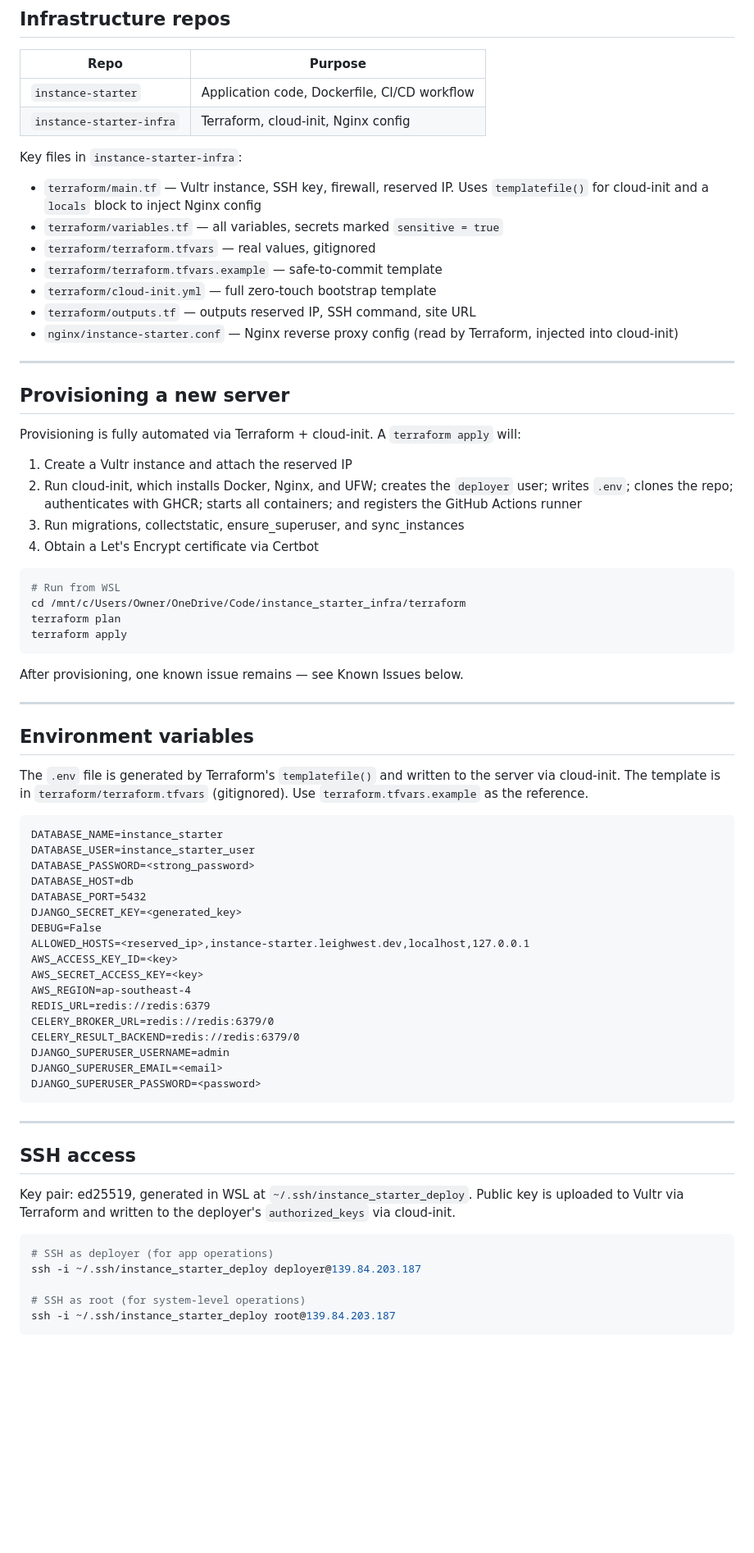
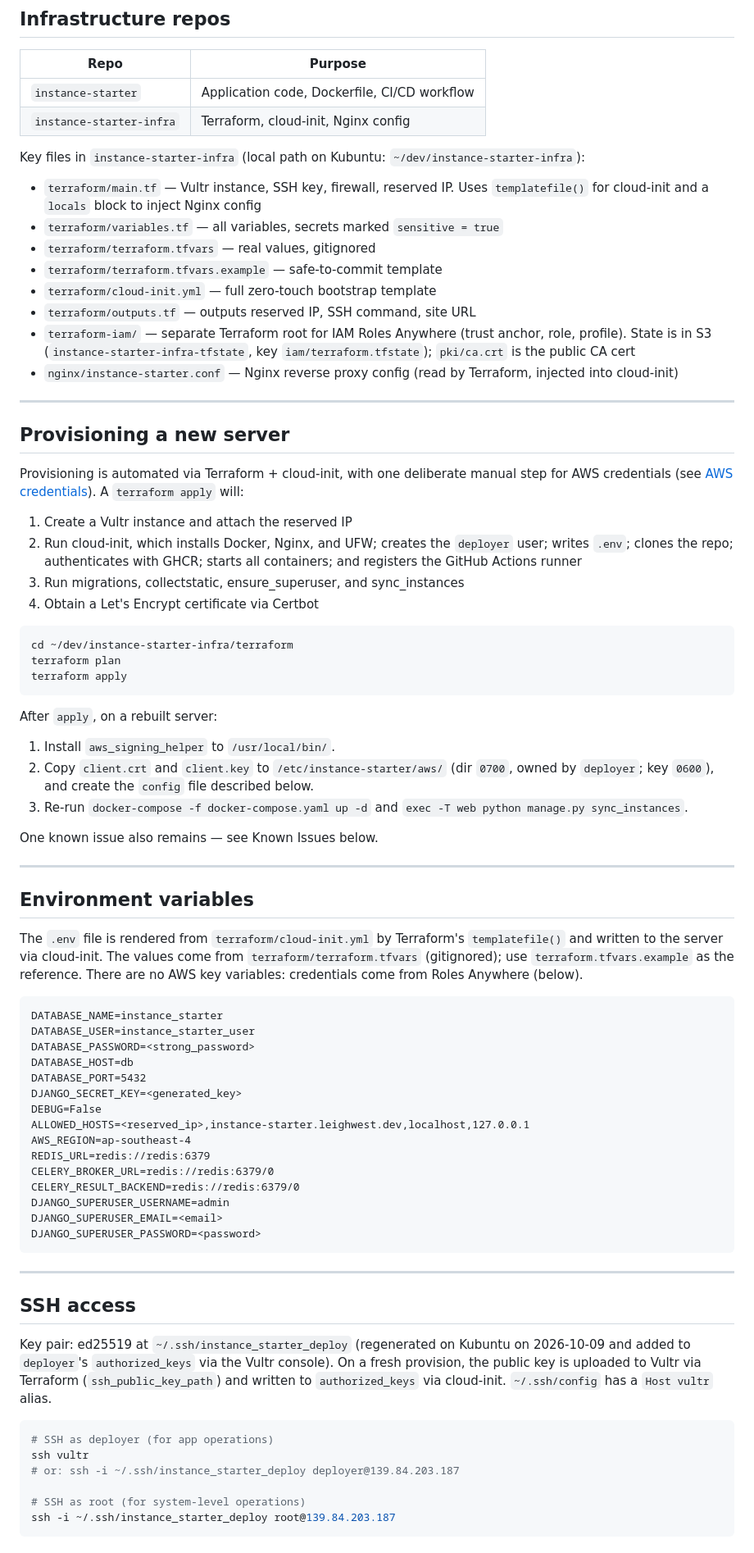
Before and after one commit to leighwest/instance-starter, a Markdown page: DEPLOYMENT.md, the part around one of its changes. Shown at 82% size. GitHub-like rendering; blank space fills up the shorter version.

````diff
--- a/DEPLOYMENT.md
+++ b/DEPLOYMENT.md
@@ -45,7 +46,7 @@ git push → GitHub Actions (ubuntu-latest)
 | `instance-starter` | Application code, Dockerfile, CI/CD workflow |
 | `instance-starter-infra` | Terraform, cloud-init, Nginx config |
 
-Key files in `instance-starter-infra`:
+Key files in `instance-starter-infra` (local path on Kubuntu: `~/dev/instance-starter-infra`):
 
 - `terraform/main.tf` — Vultr instance, SSH key, firewall, reserved IP. Uses `templatefile()` for cloud-init and a `locals` block to inject Nginx config
 - `terraform/variables.tf` — all variables, secrets marked `sensitive = true`
@@ -53,13 +54,14 @@ Key files in `instance-starter-infra`:
 - `terraform/terraform.tfvars.example` — safe-to-commit template
 - `terraform/cloud-init.yml` — full zero-touch bootstrap template
 - `terraform/outputs.tf` — outputs reserved IP, SSH command, site URL
+- `terraform-iam/` — separate Terraform root for IAM Roles Anywhere (trust anchor, role, profile). State is in S3 (`instance-starter-infra-tfstate`, key `iam/terraform.tfstate`); `pki/ca.crt` is the public CA cert
 - `nginx/instance-starter.conf` — Nginx reverse proxy config (read by Terraform, injected into cloud-init)
 
 ---
 
 ## Provisioning a new server
 
-Provisioning is fully automated via Terraform + cloud-init. A `terraform apply` will:
+Provisioning is automated via Terraform + cloud-init, with one deliberate manual step for AWS credentials (see [AWS credentials](#aws-credentials-iam-roles-anywhere)). A `terraform apply` will:
 
 1. Create a Vultr instance and attach the reserved IP
 2. Run cloud-init, which installs Docker, Nginx, and UFW; creates the `deployer` user; writes `.env`; clones the repo; authenticates with GHCR; starts all containers; and registers the GitHub Actions runner
@@ -67,19 +69,24 @@ Provisioning is fully automated via Terraform + cloud-init. A `terraform apply`
 4. Obtain a Let's Encrypt certificate via Certbot
 
 ```bash
-# Run from WSL
-cd /mnt/c/Users/Owner/OneDrive/Code/instance_starter_infra/terraform
+cd ~/dev/instance-starter-infra/terraform
 terraform plan
 terraform apply
 ```
 
-After provisioning, one known issue remains — see Known Issues below.
+After `apply`, on a rebuilt server:
+
+1. Install `aws_signing_helper` to `/usr/local/bin/`.
+2. Copy `client.crt` and `client.key` to `/etc/instance-starter/aws/` (dir `0700`, owned by `deployer`; key `0600`), and create the `config` file described below.
+3. Re-run `docker-compose -f docker-compose.yaml up -d` and `exec -T web python manage.py sync_instances`.
+
+One known issue also remains — see Known Issues below.
 
 ---
 
 ## Environment variables
 
-The `.env` file is generated by Terraform's `templatefile()` and written to the server via cloud-init. The template is in `terraform/terraform.tfvars` (gitignored). Use `terraform.tfvars.example` as the reference.
+The `.env` file is rendered from `terraform/cloud-init.yml` by Terraform's `templatefile()` and written to the server via cloud-init. The values come from `terraform/terraform.tfvars` (gitignored); use `terraform.tfvars.example` as the reference. There are no AWS key variables: credentials come from Roles Anywhere (below).
 
 ```
 DATABASE_NAME=instance_starter
@@ -90,8 +97,6 @@ DATABASE_PORT=5432
 DJANGO_SECRET_KEY=<generated_key>
 DEBUG=False
 ALLOWED_HOSTS=<reserved_ip>,instance-starter.leighwest.dev,localhost,127.0.0.1
-AWS_ACCESS_KEY_ID=<key>
-AWS_SECRET_ACCESS_KEY=<key>
 AWS_REGION=ap-southeast-4
 REDIS_URL=redis://redis:6379
 CELERY_BROKER_URL=redis://redis:6379/0
@@ -105,11 +110,12 @@ DJANGO_SUPERUSER_PASSWORD=<password>
 
 ## SSH access
 
-Key pair: ed25519, generated in WSL at `~/.ssh/instance_starter_deploy`. Public key is uploaded to Vultr via Terraform and written to the deployer's `authorized_keys` via cloud-init.
+Key pair: ed25519 at `~/.ssh/instance_starter_deploy` (regenerated on Kubuntu on 2026-10-09 and added to `deployer`'s `authorized_keys` via the Vultr console). On a fresh provision, the public key is uploaded to Vultr via Terraform (`ssh_public_key_path`) and written to `authorized_keys` via cloud-init. `~/.ssh/config` has a `Host vultr` alias.
 
 ```bash
 # SSH as deployer (for app operations)
-ssh -i ~/.ssh/instance_starter_deploy deployer@139.84.203.187
+ssh vultr
+# or: ssh -i ~/.ssh/instance_starter_deploy deployer@139.84.203.187
 
 # SSH as root (for system-level operations)
 ssh -i ~/.ssh/instance_starter_deploy root@139.84.203.187
````
Also changed, not shown: other parts of DEPLOYMENT.md (+20 -4 lines), README.md (+5 -2 lines).
